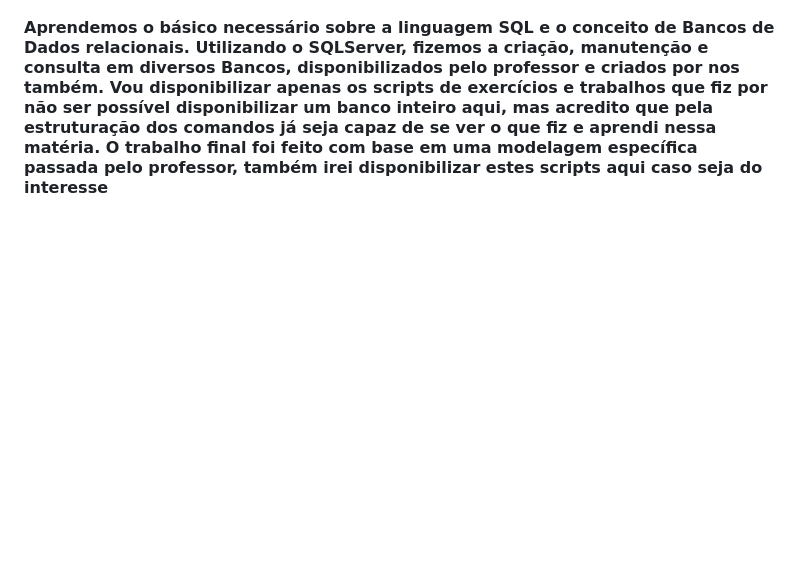
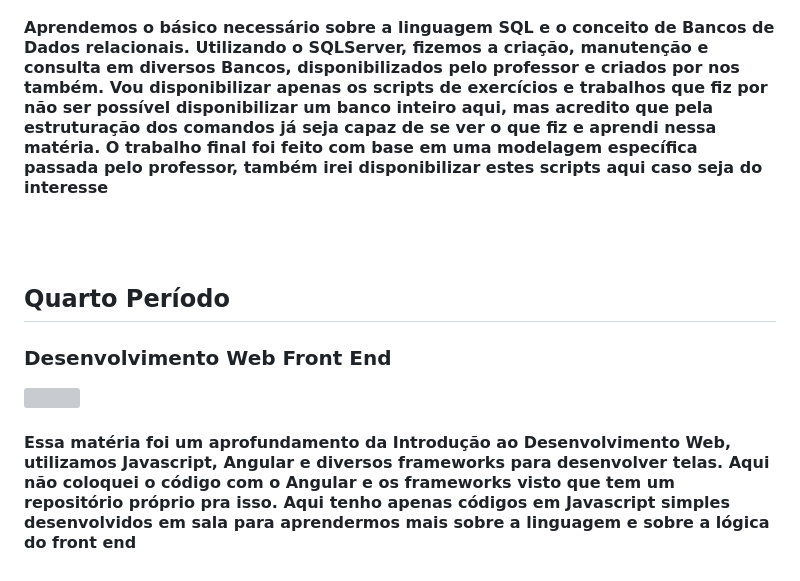
Before and after one commit to findingrazor/Faculdade, a Markdown page: README.md, the part around one of its changes. Rendered like a GitHub page; blank space fills up the shorter version; grey boxes are pictures that could not be loaded.

```diff
--- a/README.md
+++ b/README.md
@@ -110,3 +110,20 @@
  nessa matéria. O trabalho final foi feito com base em uma modelagem
  específica passada pelo professor, também irei disponibilizar estes scripts aqui caso seja do interesse
 </h4>
+
+<br><br>
+
+<h2 align=left>
+  Quarto Período
+</h2>
+
+<h3>
+  Desenvolvimento Web Front End
+</h3>
+<a href="https://skillicons.dev">
+    <img src="https://skillicons.dev/icons?i=visualstudio,javascript" width=60/>
+</a>
+<h4>
+ Essa matéria foi um aprofundamento da Introdução ao Desenvolvimento Web, utilizamos Javascript, Angular e diversos frameworks para desenvolver telas. Aqui não coloquei o código com o Angular e os frameworks visto que tem um repositório próprio pra isso. Aqui tenho apenas códigos em Javascript simples desenvolvidos em sala para aprendermos mais sobre a linguagem e sobre a lógica do front end
+</h4>
+
```
Also changed, not shown: other parts of README.md (+5 -0 lines).
